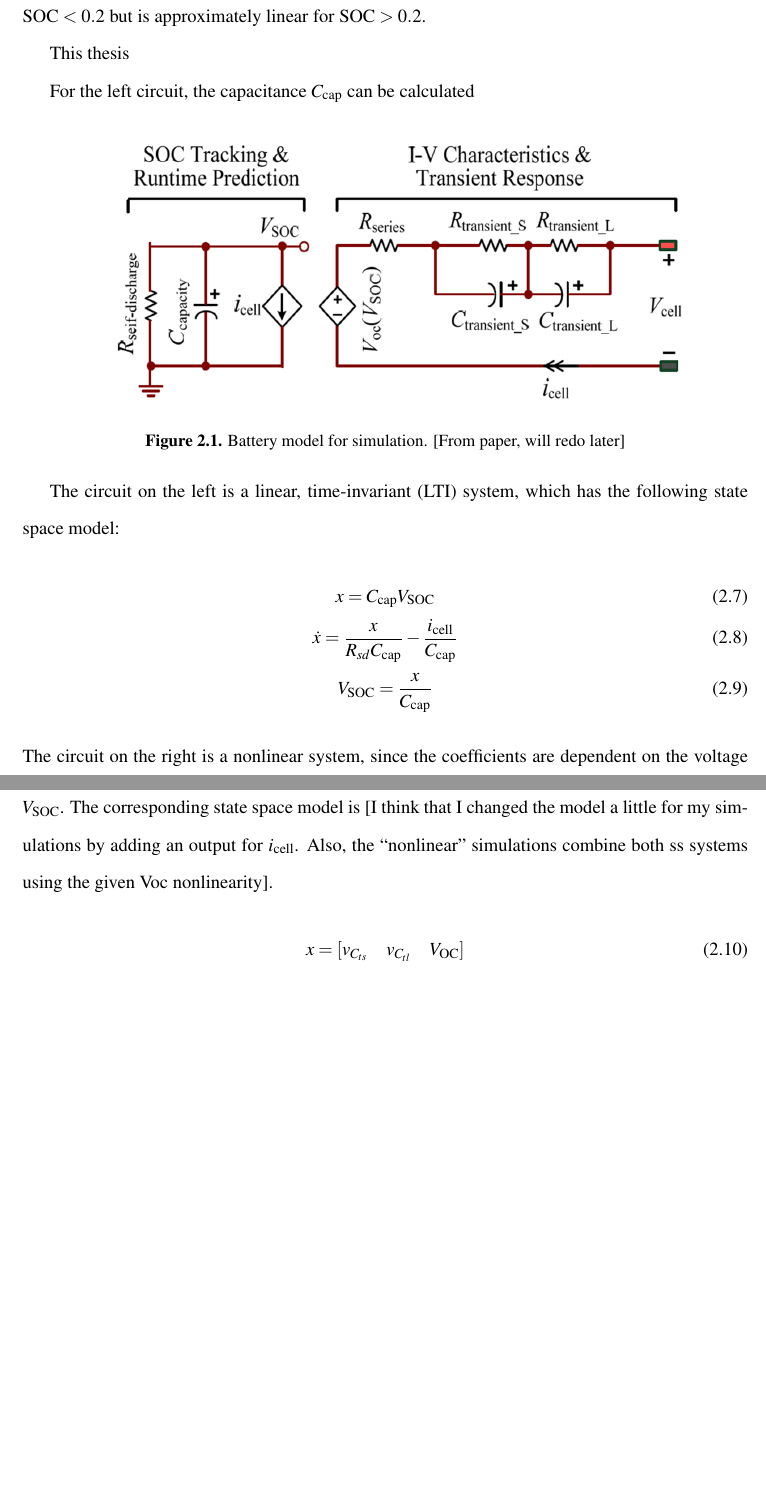
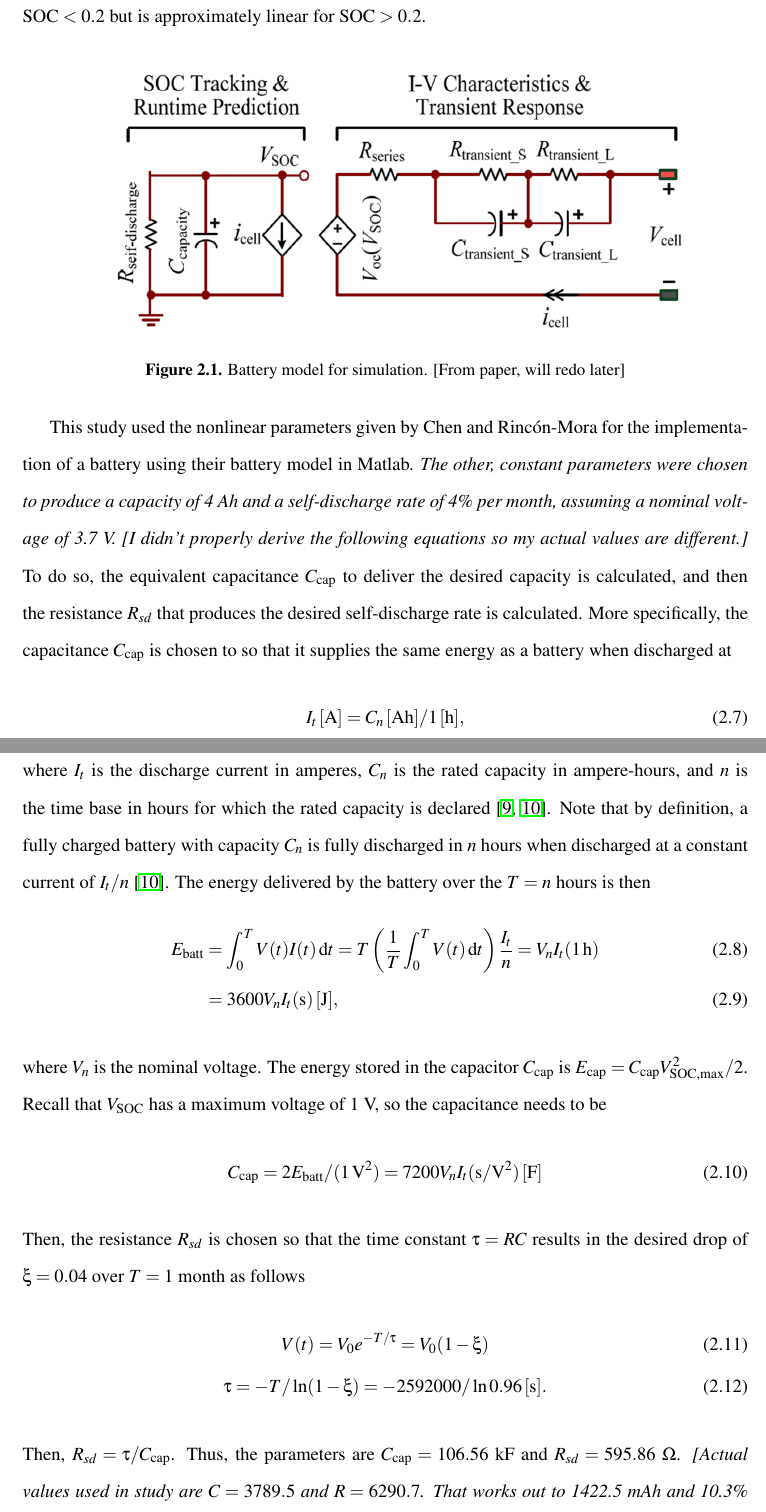
Before and after one commit to slayerskaiser/2014_zhang, a LaTeX thesis (zhang_thesis.tex, which reads chapter-2/chapter-2.tex): two parts of pages 10 and 11 of 13 before the commit and two parts of pages 10 and 11 of 15 after it, joined at a grey line, cut so that both start at the same text, the shorter picture padded with empty space. Compiled offline with pdfLaTeX.

Commit message:
Significant additions to metho with corrections to state space system

```diff
--- a/chapter-2/chapter-2.tex
+++ b/chapter-2/chapter-2.tex
@@ -16,10 +16,6 @@ for a given battery and determine the capacity and self-discharge rate of the ba
 \end{gather}
 The resistance and capacitance parameters shown above are approximately constant for $\text{SOC}>0.2$ and change exponentially for $\text{SOC}<0.2$. The open-circuit voltage also changes exponentially for $\text{SOC}<0.2$ but is approximately linear for $\text{SOC}>0.2$.
 
-This thesis
-
-For the left circuit, the capacitance $C_\text{cap}$ can be calculated
-
 \begin{figure}[ht]
 \centering
 \includegraphics[width=0.9\textwidth]{batt_model}
@@ -27,19 +23,27 @@ For the left circuit, the capacitance $C_\text{cap}$ can be calculated
 \label{fig:batt_model}
 \end{figure}
 
-The circuit on the left is a linear, time-invariant (LTI) system, which has the following state space model:
+This study used the nonlinear parameters given by Chen and Rinc\'on-Mora for the implementation of a battery using their battery model in Matlab. \emph{The other, constant parameters were chosen to produce a capacity of 4~Ah and a self-discharge rate of 4\% per month, assuming a nominal voltage of 3.7~V. [I didn't properly derive the following equations so my actual values are different.]} To do so, the equivalent capacitance $C_\text{cap}$ to deliver the desired capacity is calculated, and then the resistance $R_{sd}$
+that produces the desired self-discharge rate is calculated. More specifically, the capacitance $C_\text{cap}$ is chosen to so that it supplies the same energy as a battery when discharged at
+\begin{equation}
+    I_t\,[\text{A}] = C_n\,[\text{Ah}] / 1\,[\text{h}],
+\end{equation}
+where $I_t$ is the discharge current in amperes, $C_n$ is the rated capacity in ampere-hours, and $n$ is the time base in hours for which the rated capacity is declared~\cite{iec61434,linden01_ch3}. Note that by definition, a fully charged battery with capacity $C_n$ is fully discharged in $n$ hours when discharged at a constant current of $I_t/n$~\cite{linden01_ch3}. The energy delivered by the battery over the $T=n$~hours is then
+\begin{align}
+    E_\text{batt} &= \int_0^T V(t) I(t) \,\mathrm{d}t = T \left( \frac{1}{T} \int_0^T V(t)\,\mathrm{d}t \right) \frac{I_t}{n} = V_n I_t (1\,\text{h}) \\
+    &= 3600 V_n I_t (\text{s}) \,[\text{J}],
+\end{align}
+where $V_n$ is the nominal voltage. The energy stored in the capacitor $C_\text{cap}$ is $E_\text{cap} = C_\text{cap} V_\text{SOC,max}^2 / 2$. Recall that $V_\text{SOC}$ has a maximum voltage of 1~V, so the capacitance needs to be
+\begin{equation}
+    C_\text{cap} = 2E_\text{batt}/(1\,\text{V}^2) = 7200 V_n I_t (\text{s}/\text{V}^2) \,[\text{F}]
+\end{equation}
+Then, the resistance $R_{sd}$ is chosen so that the time constant $\tau=RC$ results in the desired drop of $\xi=0.04$ over $T=1$~month as follows
 \begin{gather}
-    x = C_\text{cap} V_\text{SOC} \\
-    \dot{x} = \frac{x}{R_{sd} C_\text{cap}} - \frac{i_\text{cell}}{C_\text{cap}} \\
-    V_\text{SOC} = \frac{x}{C_\text{cap}}
+    V(t) = V_0 e^{-T/\tau} = V_0 (1-\xi) \\
+    \tau = -T/\ln(1-\xi) = -2592000/\ln 0.96 \,[\text{s}].
 \end{gather}
-The circuit on the right is a nonlinear system, since the coefficients are dependent on the voltage $V_\text{SOC}$. The corresponding state space model is [I think that I changed the model a little for my simulations by adding an output for $i_\text{cell}$. Also, the ``nonlinear'' simulations combine both ss systems using the given Voc nonlinearity].
+Then, $R_{sd}=\tau/C_\text{cap}$. Thus, the parameters are $C_\text{cap}=106.56$~kF and $R_{sd}=595.86~\Omega$. \emph{[Actual values used in study are $C=3789.5$ and $R=6290.7$. That works out to 1422.5~mAh and 10.3\% per month. Question is whether to change original setup or redo simulations.]}
+
+For ease of filter design, it is useful to derive the state-space representation of the battery model. The physical variable definition is used, where the state variables are chosen to represent the stored charge in each capacitor. Choosing $x_1=C_{ts}V_{ts}$, $x_2=C_{tl}V_{tl}$, and $x_3=C_\text{cap}V_\text{SOC}$, where the voltages are as defined in \autoref{fig:batt_model}, achieves the goal. Additionally, it can be seen that the cell current influences the state variables, while the
+cell voltage is influenced by them. Therefore, $i_\text{cell}$ is defined as the state input and $V_\text{cell}$ is defined as the state output. The resulting state space representation is
 \begin{gather}
-    x = [v_{C_{ts}} \quad v_{C_{tl}} \quad V_\text{OC}] \\
-	\dot{x} = \begin{bmatrix}
-		-1/R_{ts}C_{ts} & 0 & 0 \\
-		0 & -1/R_{tl}C_{tl} & 0 \\
-		0 & 0 & 0
-		\end{bmatrix} x
-		+ \begin{bmatrix} 1/C_{ts} & 1/C_{tl} \end{bmatrix} i_\text{cell} \\
-	v_\text{cell} = [-1 \quad -1 \quad 1] x - R_s i_\text{cell}
```
Also changed, not shown: Biblio-Database.bib (+19 -0 lines), zhang_thesis.bbl, zhang_thesis.pdf, chapter-2/chapter-2.tex (36 more changed lines), 8 other files.
